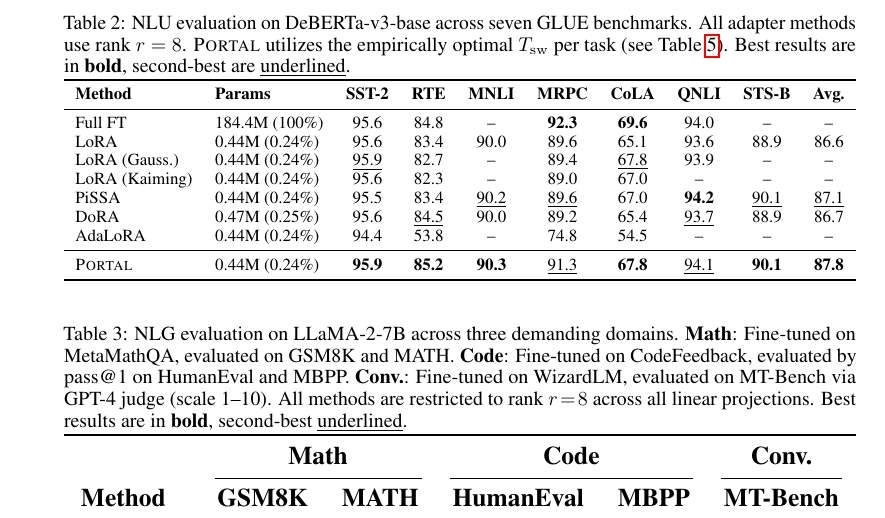
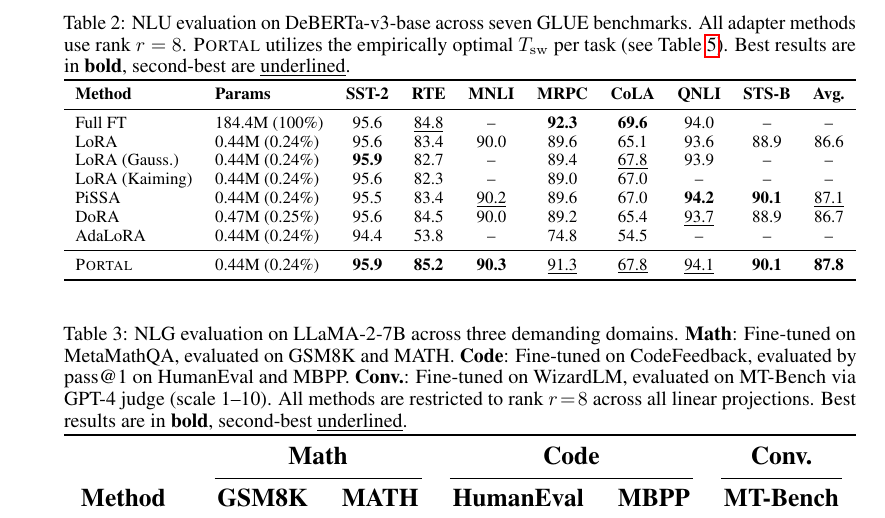
Before and after one commit to merrybabyxmas/PAPER_PORTAL, a LaTeX paper (main.tex): part of page 7 of 20, cut so that both start at the same text. Compiled offline with pdfLaTeX.

Commit message:
fix: recompute bold/underline including Full FT in NLU table
Bold=best, underline=2nd best across ALL methods including Full FT:
- RTE: Full FT 84.8 now underlined (2nd after PORTAL 85.2)
- MRPC: Full FT 92.3 bold, PORTAL 91.3 underline
- CoLA: Full FT 69.6 bold, PORTAL/Gauss 67.8 underline
- SST-2: PORTAL/Gauss 95.9 bold (no underline, 4-way tie at 95.6)
- STSB: PORTAL/PiSSA 90.1 bold (no underline, tie at 88.9)

Co-Authored-By: Claude Opus 4.6 (1M context) <noreply@anthropic.com>

```diff
--- a/main.tex
+++ b/main.tex
@@ -336,15 +336,15 @@
 \toprule
 \textbf{Method} & \textbf{Params} & \textbf{SST-2} & \textbf{RTE} & \textbf{MNLI} & \textbf{MRPC} & \textbf{CoLA} & \textbf{QNLI} & \textbf{STS-B} & \textbf{Avg.} \\
 \midrule
-Full FT           & 184.4M (100\%) & 95.6 & 84.8 & -- & \textbf{92.3} & \textbf{69.6} & 94.0 & -- & -- \\
+Full FT           & 184.4M (100\%) & 95.6 & \underline{84.8} & -- & \textbf{92.3} & \textbf{69.6} & 94.0 & -- & -- \\
 LoRA              & 0.44M (0.24\%) & 95.6 & 83.4 & 90.0 & 89.6 & 65.1 & 93.6 & 88.9 & 86.6 \\
-LoRA (Gauss.)     & 0.44M (0.24\%) & \underline{95.9} & 82.7 & -- & 89.4 & \underline{67.8} & 93.9 & -- & -- \\
+LoRA (Gauss.)     & 0.44M (0.24\%) & \textbf{95.9} & 82.7 & -- & 89.4 & \underline{67.8} & 93.9 & -- & -- \\
 LoRA (Kaiming)    & 0.44M (0.24\%) & 95.6 & 82.3 & -- & 89.0 & 67.0 & -- & -- & -- \\
-PiSSA             & 0.44M (0.24\%) & 95.5 & 83.4 & \underline{90.2} & \underline{89.6} & 67.0 & \textbf{94.2} & \underline{90.1} & \underline{87.1} \\
-DoRA              & 0.47M (0.25\%) & 95.6 & \underline{84.5} & 90.0 & 89.2 & 65.4 & \underline{93.7} & 88.9 & 86.7 \\
+PiSSA             & 0.44M (0.24\%) & 95.5 & 83.4 & \underline{90.2} & 89.6 & 67.0 & \textbf{94.2} & \textbf{90.1} & \underline{87.1} \\
+DoRA              & 0.47M (0.25\%) & 95.6 & 84.5 & 90.0 & 89.2 & 65.4 & \underline{93.7} & 88.9 & 86.7 \\
 AdaLoRA           & 0.44M (0.24\%) & 94.4 & 53.8 & -- & 74.8 & 54.5 & -- & -- & -- \\
 \midrule
-\portal{}         & 0.44M (0.24\%) & \textbf{95.9} & \textbf{85.2} & \textbf{90.3} & \underline{91.3} & \textbf{67.8} & \underline{94.1} & \textbf{90.1} & \textbf{87.8} \\
+\portal{}         & 0.44M (0.24\%) & \textbf{95.9} & \textbf{85.2} & \textbf{90.3} & \underline{91.3} & \underline{67.8} & \underline{94.1} & \textbf{90.1} & \textbf{87.8} \\
 \bottomrule
 \end{tabular}}
 \end{table}
```
